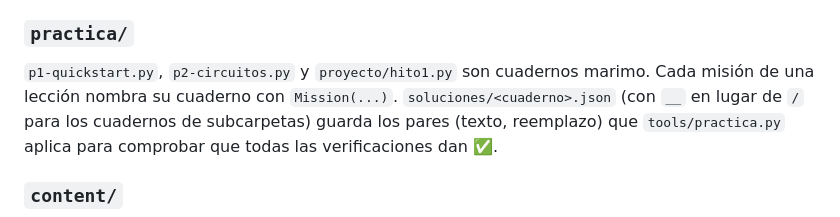
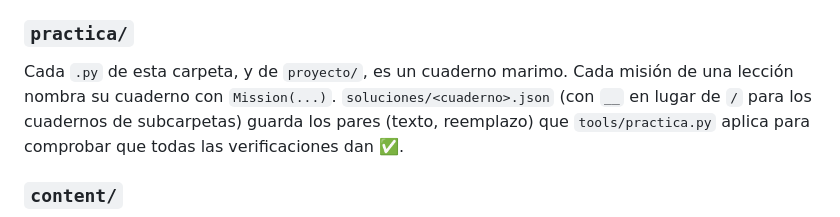
Before and after one commit to PedroRojasF/qiskit-guides-compartido, a Markdown page: docs/architecture.md, the part around the change. Drawn GitHub-style.

Commit message:
docs: describe every practica notebook as a marimo notebook

```diff
--- a/docs/architecture.md
+++ b/docs/architecture.md
@@ -57,8 +57,8 @@ comprueba la cobertura. Para actualizar las guías se cambia ese hash, se ejecut
 
 ### `practica/`
 
-`p1-quickstart.py`, `p2-circuitos.py` y `proyecto/hito1.py` son cuadernos
-marimo. Cada misión de una lección nombra su cuaderno con `Mission(...)`.
+Cada `.py` de esta carpeta, y de `proyecto/`, es un cuaderno marimo. Cada misión
+de una lección nombra su cuaderno con `Mission(...)`.
 `soluciones/<cuaderno>.json` (con `__` en lugar de `/` para los cuadernos de
 subcarpetas) guarda los pares (texto, reemplazo) que `tools/practica.py` aplica
 para comprobar que todas las verificaciones dan ✅.
```
